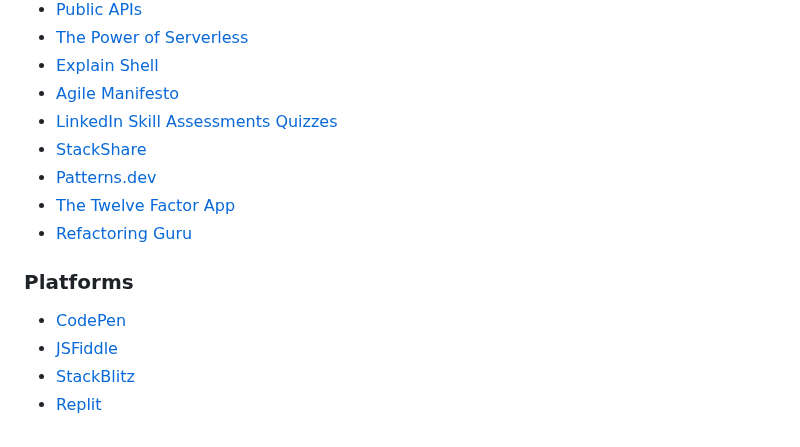
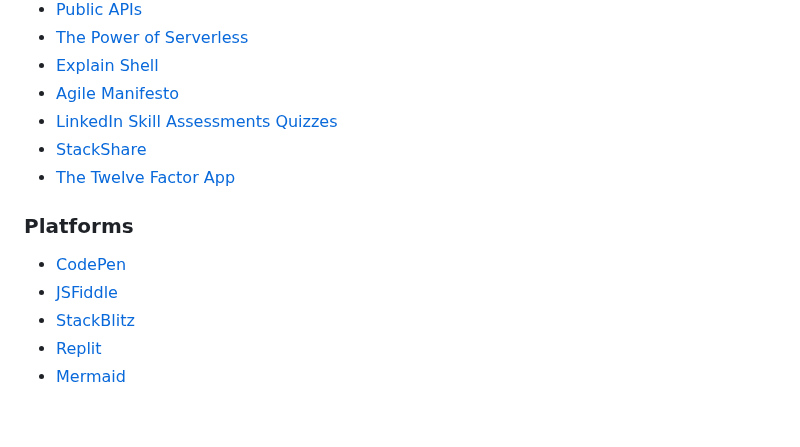
Before and after one commit to DanielBrito/self-learning, a Markdown page: README.md, the part around the change. Rendered like a GitHub page.

```diff
--- a/README.md
+++ b/README.md
@@ -81,9 +81,7 @@ Since I started working as a **software developer**, I've been **learning** diff
 - [Agile Manifesto](https://agilemanifesto.org/)
 - [LinkedIn Skill Assessments Quizzes](https://ebazhanov.github.io/linkedin-skill-assessments-quizzes/)
 - [StackShare](https://stackshare.io/stacks)
-- [Patterns.dev](https://www.patterns.dev/)
 - [The Twelve Factor App](https://12factor.net/)
-- [Refactoring Guru](https://refactoring.guru/)
 
 ### Platforms
 
@@ -91,3 +89,4 @@ Since I started working as a **software developer**, I've been **learning** diff
 - [JSFiddle](https://jsfiddle.net/)
 - [StackBlitz](https://stackblitz.com/)
 - [Replit](https://replit.com/)
+- [Mermaid](https://mermaid.js.org/)
```
